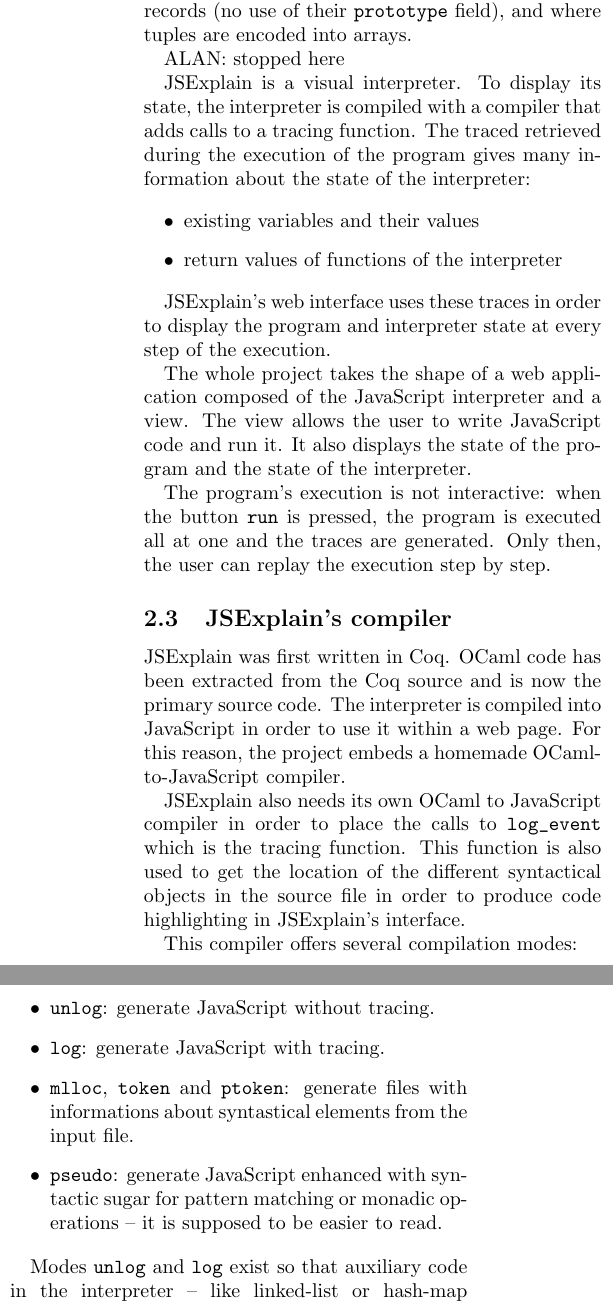
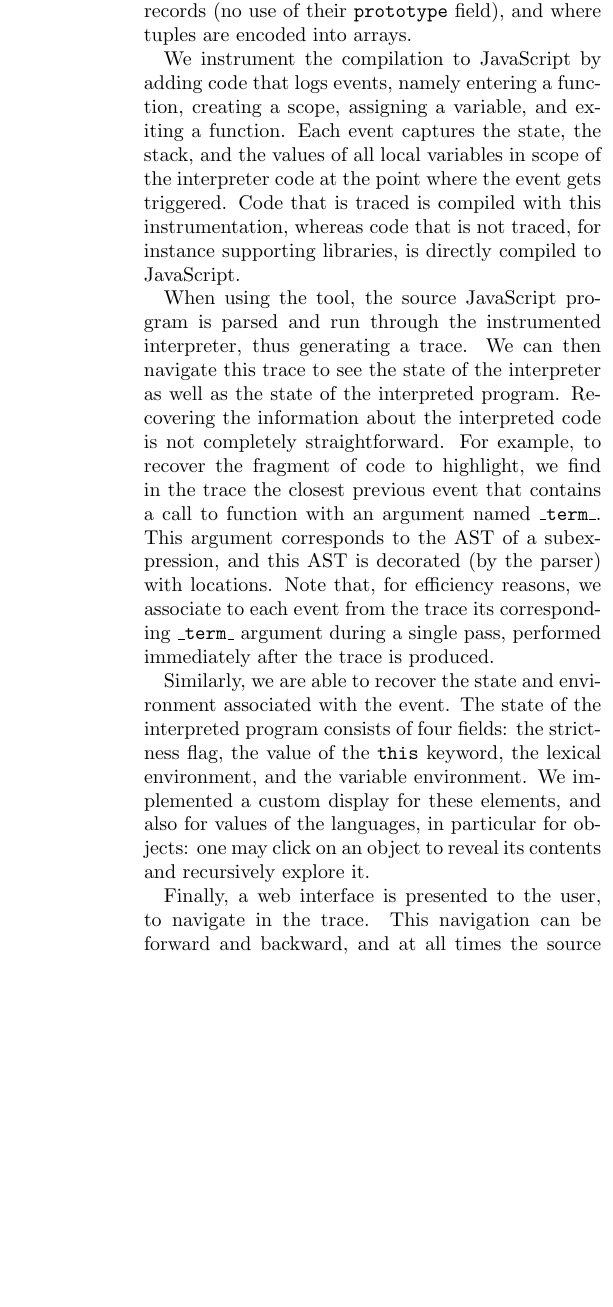
Before and after one commit to Docteur-Lalla/mlexplain-paper, a LaTeX paper (paper.tex): two parts of the columns of page 2 of 3 before the commit and part of one column of page 2 of 3 after it, the two joined at a grey line, cut so that both start at the same text, the shorter picture padded with empty space. Compiled offline with pdfLaTeX.

Commit message:
done with JSExplain description

```diff
--- a/paper.tex
+++ b/paper.tex
@@ -79,58 +79,30 @@
 use of their \texttt{prototype} field), and where tuples are encoded into
 arrays.
 
-ALAN: stopped here
+We instrument the compilation to JavaScript by adding code that logs events,
+namely entering a function, creating a scope, assigning a variable, and exiting
+a function. Each event captures the state, the stack, and the values of all
+local variables in scope of the interpreter code at the point where the event
+gets triggered. Code that is traced is compiled with this instrumentation,
+whereas code that is not traced, for instance supporting libraries, is directly
+compiled to JavaScript.
 
-JSExplain is a visual interpreter. To display its state, the interpreter is
-compiled with a compiler that adds calls to a tracing function. The traced
-retrieved during the execution of the program gives many information about the
-state of the interpreter:
+When using the tool, the source JavaScript program is parsed and run through the
+instrumented interpreter, thus generating a trace. We can then navigate this
+trace to see the state of the interpreter as well as the state of the
+interpreted program. Recovering the information about the interpreted code is
+not completely straightforward. For example, to recover the fragment of code to
+highlight, we find in the trace the closest previous event that contains a call
+to function with an argument named \texttt{\_term\_}. This argument corresponds
+to the AST of a subexpression, and this AST is decorated (by the parser) with
+locations. Note that, for efficiency reasons, we associate to each event from
+the trace its corresponding \texttt{\_term\_} argument during a single pass,
+performed immediately after the trace is produced.
 
-\begin{itemize}
-  \item existing variables and their values
-  \item return values of functions of the interpreter
-\end{itemize}
+Similarly, we are able to recover the state and environment associated with the
+event. The state of the interpreted program consists of four fields: the
+strictness flag, the value of the \texttt{this} keyword, the lexical
+environment, and the variable environment. We implemented a custom display for
+these elements, and also for values of the languages, in particular for objects:
+one may click on an object to reveal its contents and recursively explore it.
 
-JSExplain's web interface uses these traces in order to display the program and
-interpreter state at every step of the execution.
-
-The whole project takes the shape of a web application composed of the
-JavaScript interpreter and a view. The view allows the user to write JavaScript
-code and run it. It also displays the state of the program and the state of the
-interpreter.
-
-The program's execution is not interactive: when the button \texttt{run} is
-pressed, the program is executed all at one and the traces are generated. Only
-then, the user can replay the execution step by step.
-
-\subsection{JSExplain's compiler}
-
-% Référence pour coq ?
-JSExplain was first written in Coq. OCaml code has been extracted from the Coq
-source and is now the primary source code. The interpreter is compiled into
-JavaScript in order to use it within a web page. For this reason, the project
-embeds a homemade OCaml-to-JavaScript compiler.
-
-JSExplain also needs its own OCaml to JavaScript compiler in order to place the
-calls to \verb|log_event| which is the tracing function. This function is also
-used to get the location of the different syntactical objects in the source
-file in order to produce code highlighting in JSExplain's interface.
-
-This compiler offers several compilation modes:
-
-\begin{itemize}
-  \item \texttt{unlog}: generate JavaScript without tracing.
-  \item \texttt{log}: generate JavaScript with tracing.
-  \item \texttt{mlloc}, \texttt{token} and \texttt{ptoken}: generate files with
-    informations about syntastical elements from the input file.
-  \item \texttt{pseudo}: generate JavaScript enhanced with syntactic sugar for
-    pattern matching or monadic operations -- it is supposed to be easier to
-    read.
-\end{itemize}
-
-Modes \texttt{unlog} and \texttt{log} exist so that auxiliary code in the
-interpreter -- like linked-list or hash-map internal-management functions -- is
-not traced.  The user is thus able to concentrate on the logical part of the
-interpreter functioning and forget about implementation details.
-
-\subsubsection{fOCaml}
@@ -141,9 +109,2 @@
-not trivial, many features -- e.g. nested pattern matching -- are hard to
-represent to JavaScript.
-
-The fOCaml code is compiled into \texttt{fJs}, a functional subset of
-JavaScript. The compiler preserves as much as possible the code structure to
-enable the user to understand both fOCaml and fJs codes as the same one.
-
-% Petite explication sur le fait que du coup on écrit du code fonctionnel pur
-% et les implications que ça a ?
+Finally, a web interface is presented to the user, to navigate in the trace.
+This navigation can be forward and backward, and at all times the source code
```
Also changed, not shown: paper.tex (31 more changed lines).
